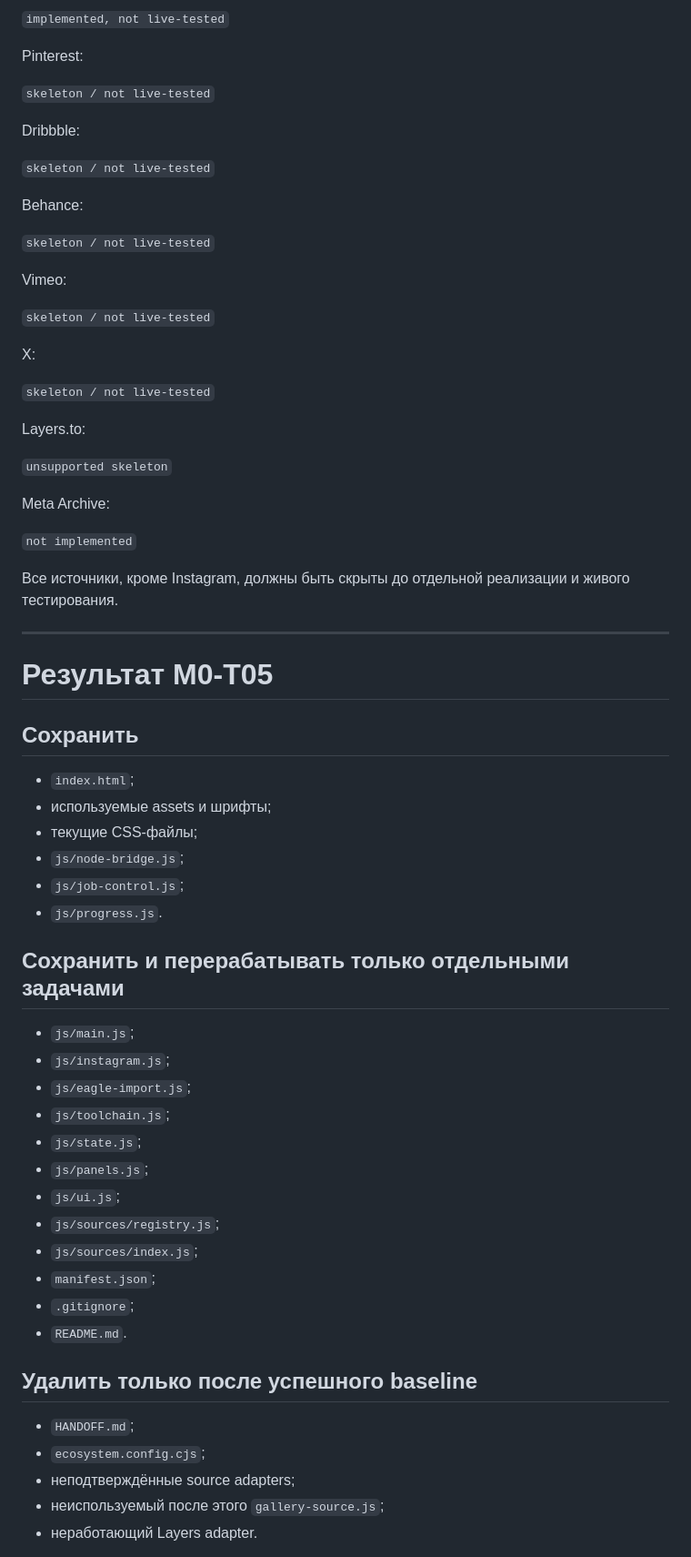
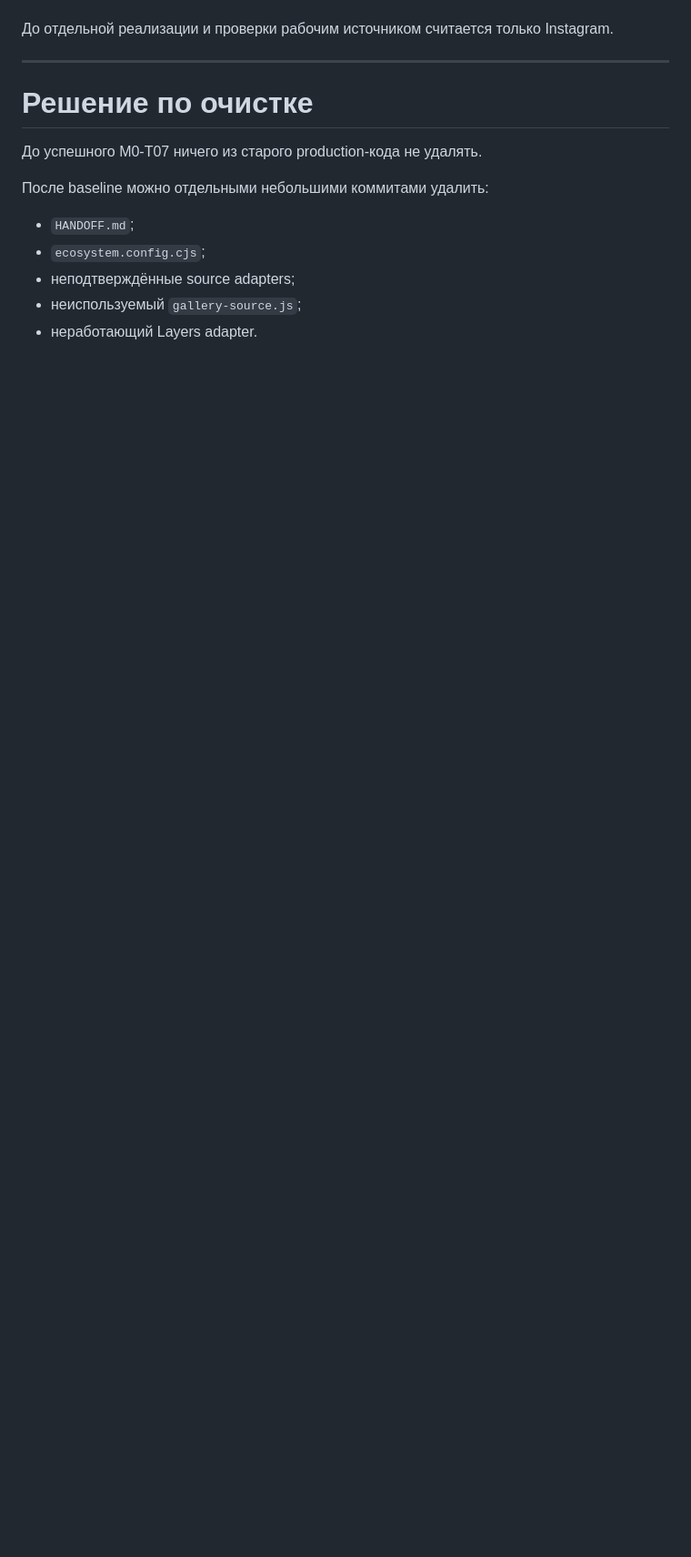
Before and after one commit to Rellese/reference-sync, a Markdown page: STATUS.md, the part around one of its changes. Shown at 91% size. Rendered like a GitHub page; blank space fills up the shorter version.

```diff
--- a/STATUS.md
+++ b/STATUS.md
@@ -140,69 +151,17 @@ Instagram:
 
-`implemented, not live-tested`
-
-Pinterest:
-
-`skeleton / not live-tested`
-
-Dribbble:
-
-`skeleton / not live-tested`
-
-Behance:
-
-`skeleton / not live-tested`
-
-Vimeo:
-
-`skeleton / not live-tested`
-
-X:
-
-`skeleton / not live-tested`
-
-Layers.to:
-
-`unsupported skeleton`
-
-Meta Archive:
-
-`not implemented`
-
-Все источники, кроме Instagram, должны быть скрыты до отдельной реализации и живого тестирования.
+До отдельной реализации и проверки рабочим источником считается только Instagram.
 
 ---
 
-# Результат M0-T05
+# Решение по очистке
 
-## Сохранить
+До успешного M0-T07 ничего из старого production-кода не удалять.
 
-- `index.html`;
-- используемые assets и шрифты;
-- текущие CSS-файлы;
-- `js/node-bridge.js`;
-- `js/job-control.js`;
-- `js/progress.js`.
-
-## Сохранить и перерабатывать только отдельными задачами
-
-- `js/main.js`;
-- `js/instagram.js`;
-- `js/eagle-import.js`;
-- `js/toolchain.js`;
-- `js/state.js`;
-- `js/panels.js`;
-- `js/ui.js`;
-- `js/sources/registry.js`;
-- `js/sources/index.js`;
-- `manifest.json`;
-- `.gitignore`;
-- `README.md`.
-
-## Удалить только после успешного baseline
+После baseline можно отдельными небольшими коммитами удалить:
 
 - `HANDOFF.md`;
 - `ecosystem.config.cjs`;
 - неподтверждённые source adapters;
-- неиспользуемый после этого `gallery-source.js`;
+- неиспользуемый `gallery-source.js`;
 - неработающий Layers adapter.
 
```
Also changed, not shown: other parts of STATUS.md (+109 -103 lines).
